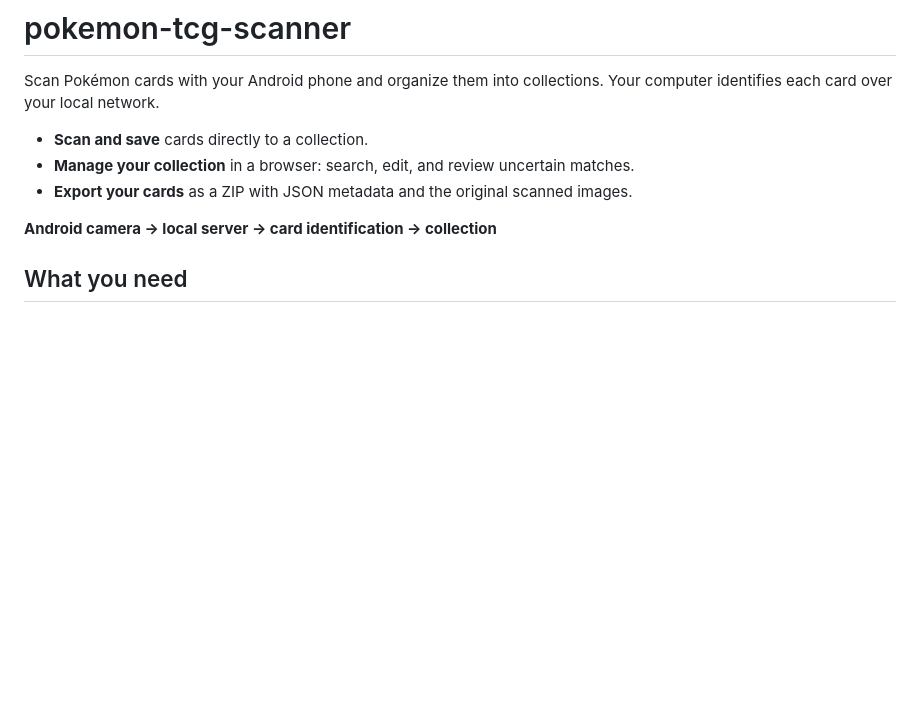
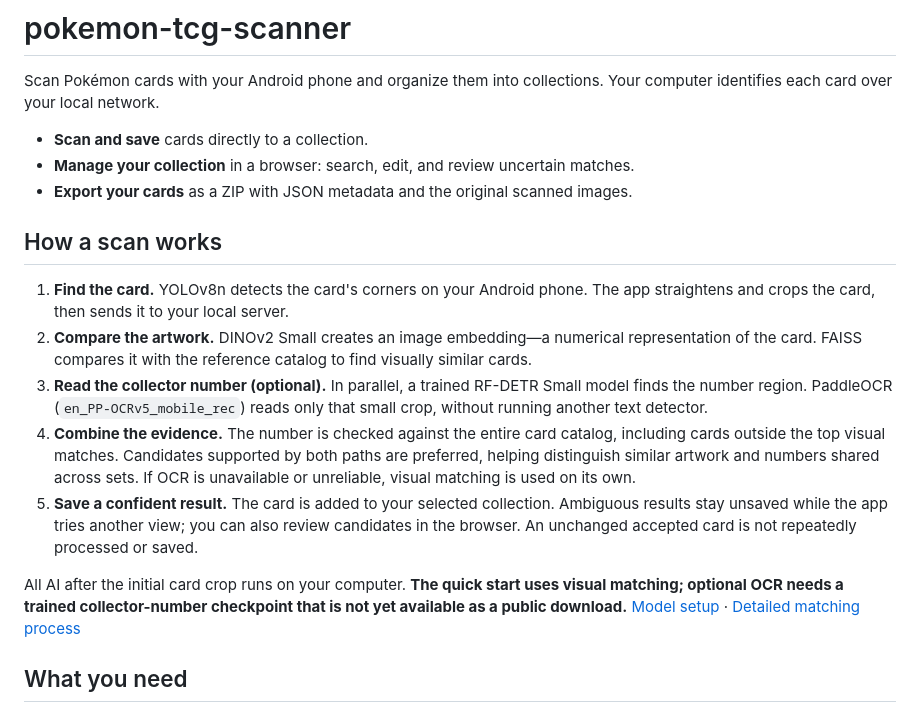
Before and after one commit to remote-event/pokemon-tcg-scanner, a Markdown page: README.md, the part around one of its changes. Drawn GitHub-style; blank space fills up the shorter version.

Commit message:
Explain the scan and matching process in README

```diff
--- a/README.md
+++ b/README.md
@@ -7,7 +7,30 @@ Your computer identifies each card over your local network.
 - **Manage your collection** in a browser: search, edit, and review uncertain matches.
 - **Export your cards** as a ZIP with JSON metadata and the original scanned images.
 
-**Android camera → local server → card identification → collection**
+## How a scan works
+
+1. **Find the card.** YOLOv8n detects the card's corners on your Android phone.
+   The app straightens and crops the card, then sends it to your local server.
+2. **Compare the artwork.** DINOv2 Small creates an image embedding—a numerical
+   representation of the card. FAISS compares it with the reference catalog
+   to find visually similar cards.
+3. **Read the collector number (optional).** In parallel, a trained RF-DETR Small
+   model finds the number region. PaddleOCR (`en_PP-OCRv5_mobile_rec`) reads only
+   that small crop, without running another text detector.
+4. **Combine the evidence.** The number is checked against the entire card
+   catalog, including cards outside the top visual matches. Candidates supported
+   by both paths are preferred, helping distinguish similar artwork and numbers
+   shared across sets. If OCR is unavailable or unreliable, visual matching is
+   used on its own.
+5. **Save a confident result.** The card is added to your selected collection.
+   Ambiguous results stay unsaved while the app tries another view; you can also
+   review candidates in the browser. An unchanged accepted card is not repeatedly
+   processed or saved.
+
+All AI after the initial card crop runs on your computer. **The quick start uses
+visual matching; optional OCR needs a trained collector-number checkpoint that
+is not yet available as a public download.**
+[Model setup](docs/MODELS.md) · [Detailed matching process](desktop/HYBRID_SCANNING.md)
 
 ## What you need
 
```
Also changed, not shown: other parts of README.md (+0 -28 lines).
